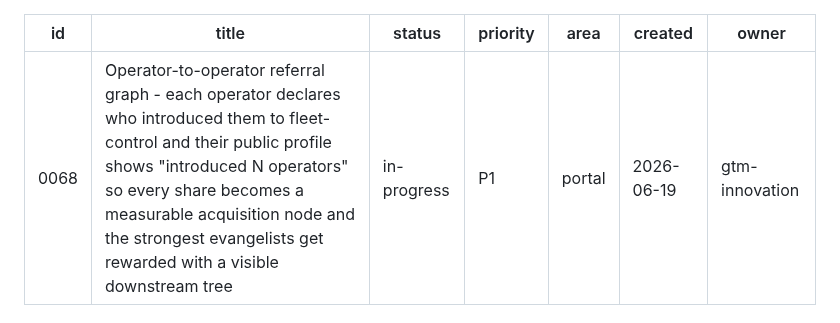
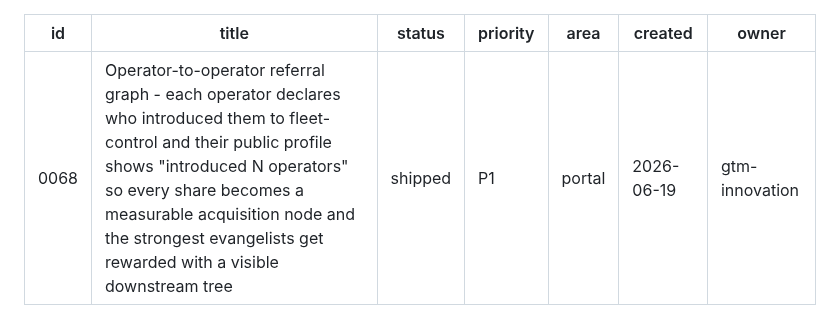
Before and after one commit to mutaaf/fleet-control, a Markdown page: docs/backlog/0068-operator-referral-graph.md, the part around the change. GitHub-like rendering.

```diff
--- a/docs/backlog/0068-operator-referral-graph.md
+++ b/docs/backlog/0068-operator-referral-graph.md
@@ -1,7 +1,7 @@
 ---
 id: 0068
 title: Operator-to-operator referral graph - each operator declares who introduced them to fleet-control and their public profile shows "introduced N operators" so every share becomes a measurable acquisition node and the strongest evangelists get rewarded with a visible downstream tree
-status: in-progress
+status: shipped
 priority: P1
 area: portal
 created: 2026-06-19
```
Also changed, not shown: docs/backlog/README.md (+1 -1 lines).
